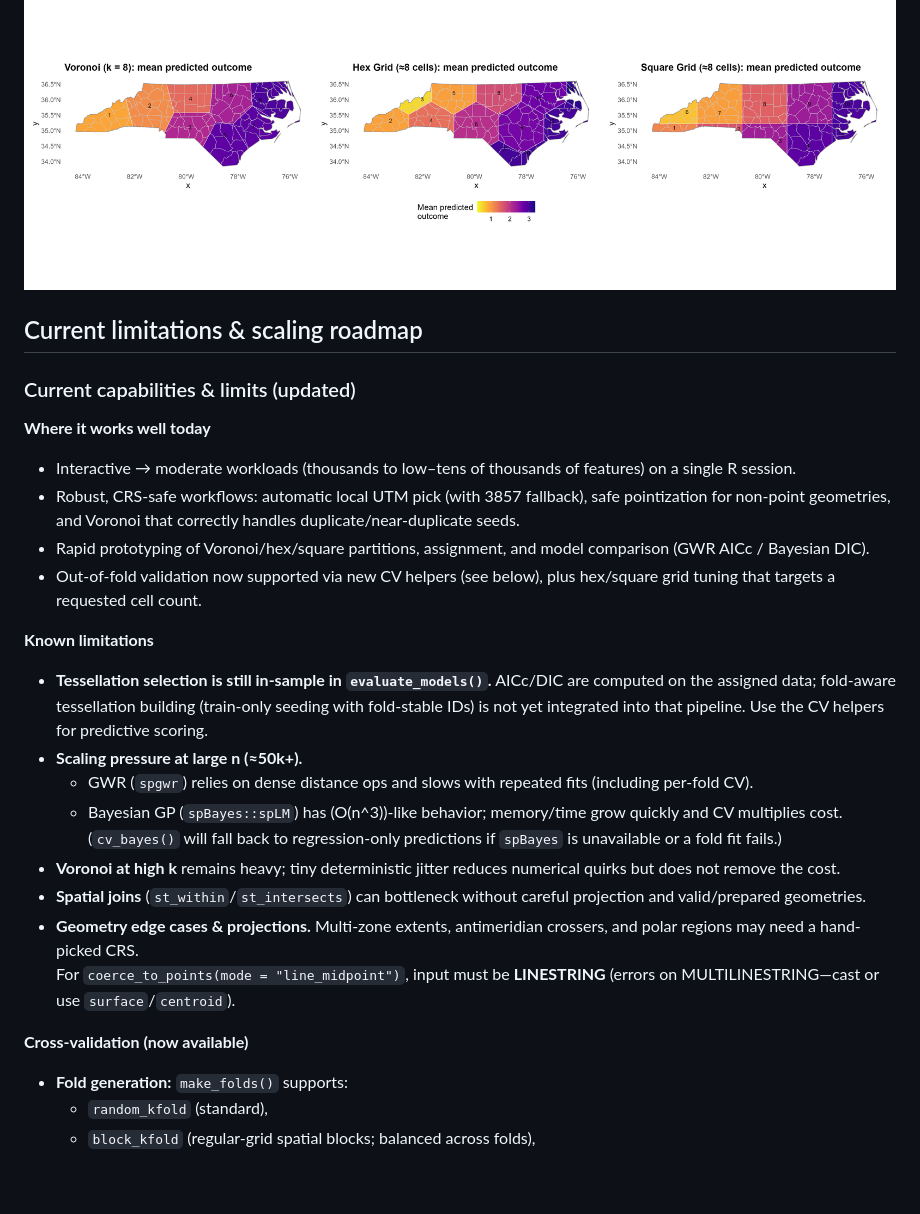
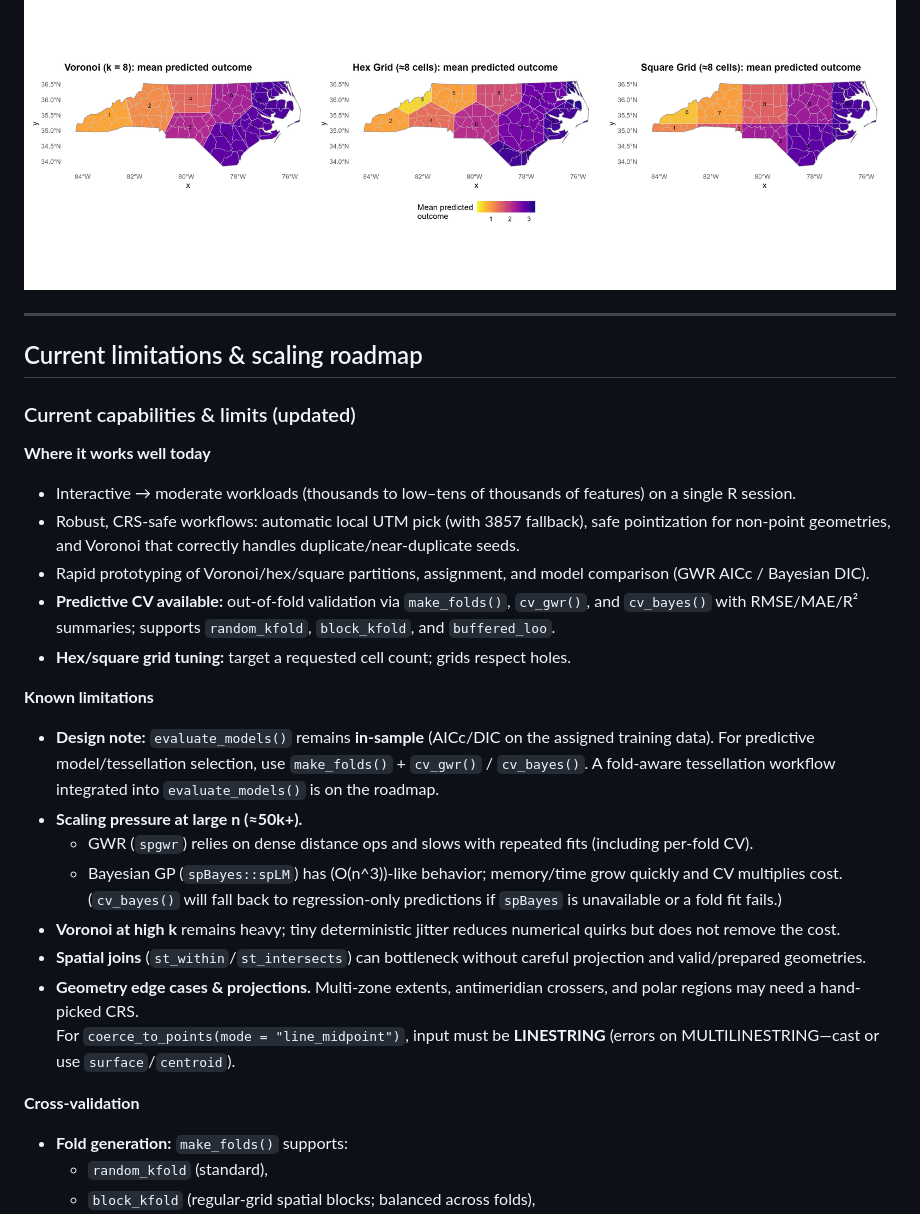
Before and after one commit to elkronos/gis_modeling_toolkit, a Markdown page: README.md, the part around one of its changes. Drawn GitHub-style; blank space fills up the shorter version.

```diff
--- a/README.md
+++ b/README.md
@@ -193,6 +202,8 @@ Run it with your preferred method (e.g., `Rscript run_uat_spatial_modeling.R`) a
 ---
 
 ![NC tessellations](Examples/nc_tessellations_triptych.png)
+
+---
 
 ## Current limitations & scaling roadmap
 
@@ -202,10 +213,11 @@ Run it with your preferred method (e.g., `Rscript run_uat_spatial_modeling.R`) a
 - Interactive → moderate workloads (thousands to low–tens of thousands of features) on a single R session.
 - Robust, CRS-safe workflows: automatic local UTM pick (with 3857 fallback), safe pointization for non-point geometries, and Voronoi that correctly handles duplicate/near-duplicate seeds.
 - Rapid prototyping of Voronoi/hex/square partitions, assignment, and model comparison (GWR AICc / Bayesian DIC).
-- Out-of-fold validation now supported via new CV helpers (see below), plus hex/square grid tuning that targets a requested cell count.
+- **Predictive CV available:** out-of-fold validation via `make_folds()`, `cv_gwr()`, and `cv_bayes()` with RMSE/MAE/R² summaries; supports `random_kfold`, `block_kfold`, and `buffered_loo`.
+- **Hex/square grid tuning:** target a requested cell count; grids respect holes.
 
 **Known limitations**
-- **Tessellation selection is still in-sample in `evaluate_models()`.** AICc/DIC are computed on the assigned data; fold-aware tessellation building (train-only seeding with fold-stable IDs) is not yet integrated into that pipeline. Use the CV helpers for predictive scoring.
+- **Design note:** `evaluate_models()` remains **in-sample** (AICc/DIC on the assigned training data). For predictive model/tessellation selection, use `make_folds()` + `cv_gwr()` / `cv_bayes()`. A fold-aware tessellation workflow integrated into `evaluate_models()` is on the roadmap.
 - **Scaling pressure at large n (≈50k+).**
   - GWR (`spgwr`) relies on dense distance ops and slows with repeated fits (including per-fold CV).
   - Bayesian GP (`spBayes::spLM`) has \(O(n^3)\)-like behavior; memory/time grow quickly and CV multiplies cost. (`cv_bayes()` will fall back to regression-only predictions if `spBayes` is unavailable or a fold fit fails.)
@@ -214,7 +226,7 @@ Run it with your preferred method (e.g., `Rscript run_uat_spatial_modeling.R`) a
 - **Geometry edge cases & projections.** Multi-zone extents, antimeridian crossers, and polar regions may need a hand-picked CRS.
   For `coerce_to_points(mode = "line_midpoint")`, input must be **LINESTRING** (errors on MULTILINESTRING—cast or use `surface`/`centroid`).
 
-**Cross-validation (now available)**
+**Cross-validation**
 - **Fold generation:** `make_folds()` supports:
   - `random_kfold` (standard),
   - `block_kfold` (regular-grid spatial blocks; balanced across folds),
```
Also changed, not shown: other parts of README.md (+30 -23 lines).
